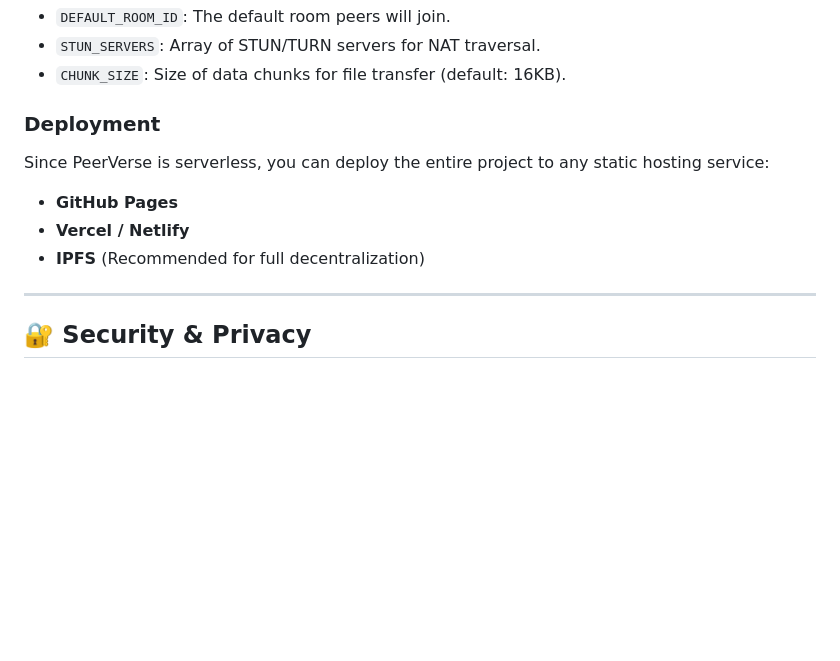
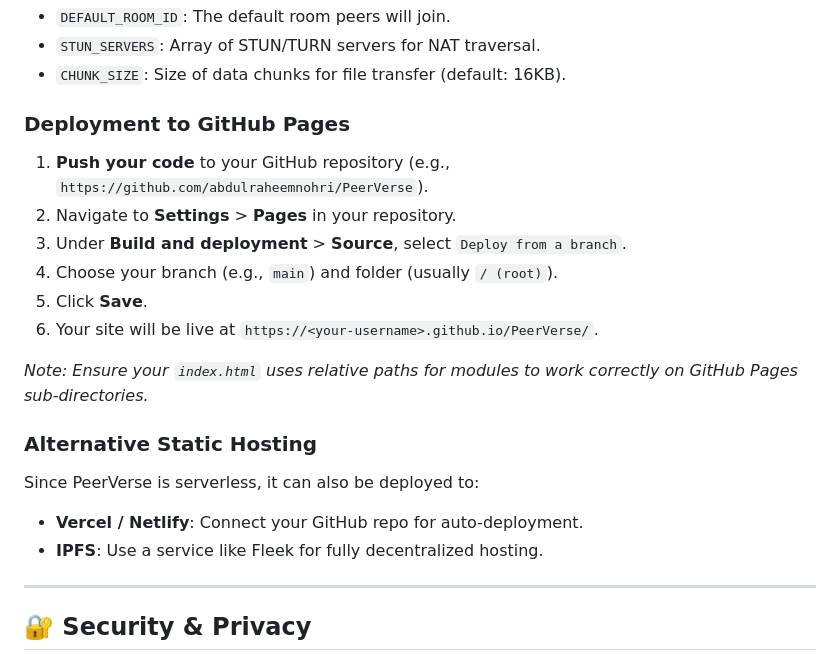
Before and after one commit to abdulraheemnohri/PeerVerse, a Markdown page: README.md, the part around the change. Rendered like a GitHub page; blank space fills up the shorter version.

Commit message:
Add GitHub Pages deployment guide to README.md.
Co-authored-by: abdulraheemnohri <31163557+abdulraheemnohri@users.noreply.github.com>

```diff
--- a/README.md
+++ b/README.md
@@ -104,11 +104,20 @@ Settings can be adjusted via the UI Settings panel or by modifying `utils/consta
 -   `STUN_SERVERS`: Array of STUN/TURN servers for NAT traversal.
 -   `CHUNK_SIZE`: Size of data chunks for file transfer (default: 16KB).
 
-### Deployment
-Since PeerVerse is serverless, you can deploy the entire project to any static hosting service:
--   **GitHub Pages**
--   **Vercel / Netlify**
--   **IPFS** (Recommended for full decentralization)
+### Deployment to GitHub Pages
+1.  **Push your code** to your GitHub repository (e.g., `https://github.com/abdulraheemnohri/PeerVerse`).
+2.  Navigate to **Settings** > **Pages** in your repository.
+3.  Under **Build and deployment** > **Source**, select `Deploy from a branch`.
+4.  Choose your branch (e.g., `main`) and folder (usually `/ (root)`).
+5.  Click **Save**.
+6.  Your site will be live at `https://<your-username>.github.io/PeerVerse/`.
+
+*Note: Ensure your `index.html` uses relative paths for modules to work correctly on GitHub Pages sub-directories.*
+
+### Alternative Static Hosting
+Since PeerVerse is serverless, it can also be deployed to:
+-   **Vercel / Netlify**: Connect your GitHub repo for auto-deployment.
+-   **IPFS**: Use a service like Fleek for fully decentralized hosting.
 
 ---
 
```
